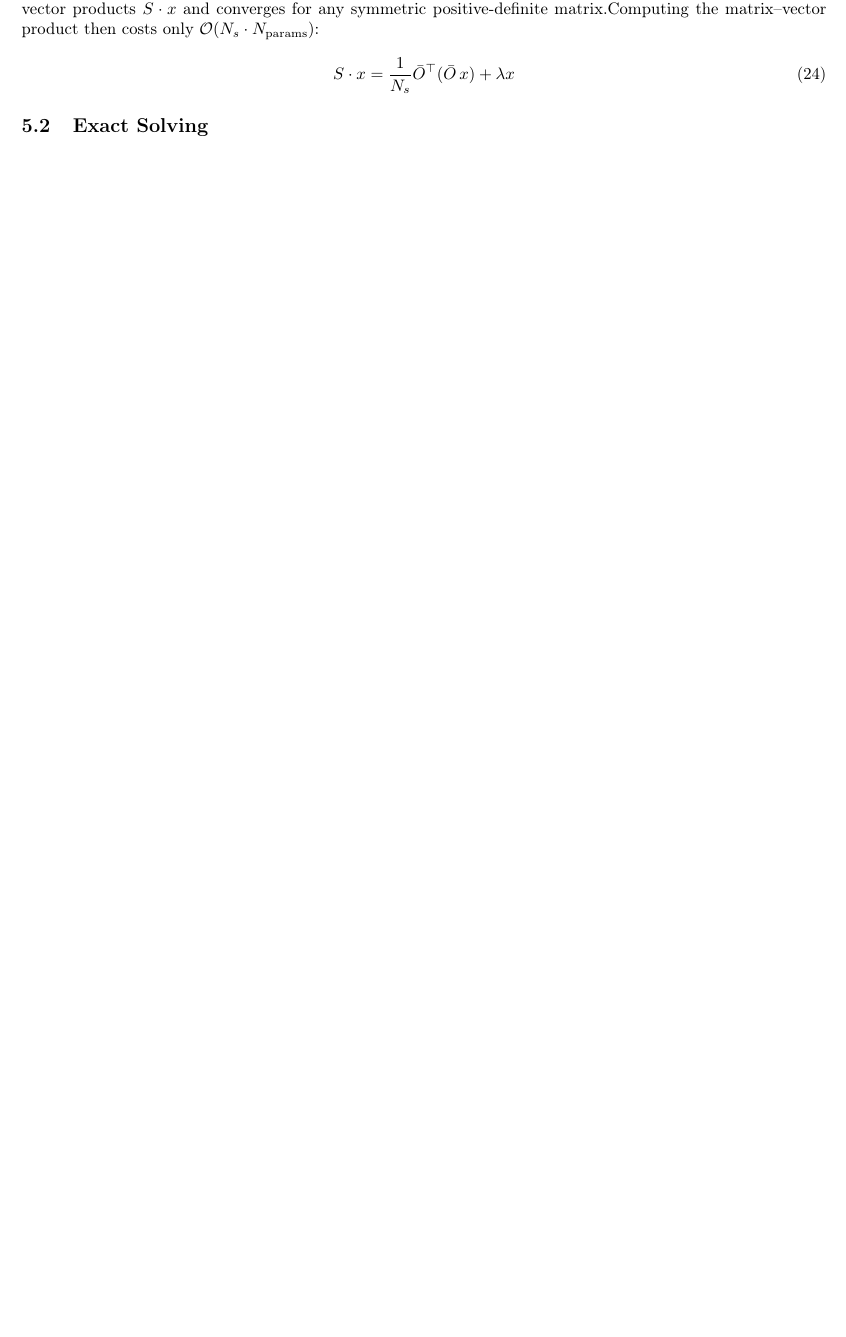
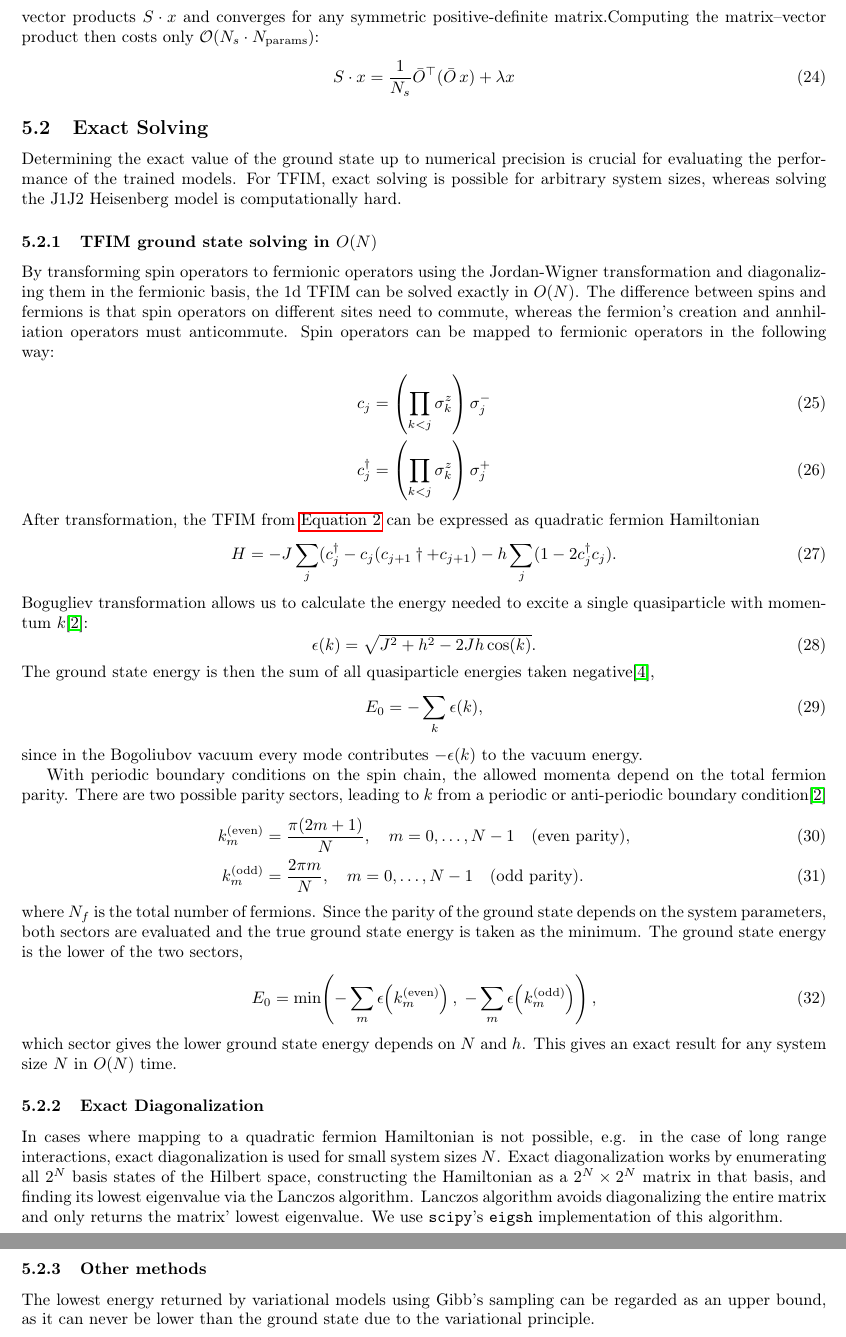
Before and after one commit to atg205/adiabatic-boltzmann-report, a LaTeX document (report.tex): part of page 11 of 13 before the commit and two parts of pages 13 and 14 of 16 after it, the two joined at a grey line, cut so that both start at the same text, the shorter picture padded with empty space. Compiled offline with pdfLaTeX.

Commit message:
description of exact methods

```diff
--- a/report.tex
+++ b/report.tex
@@ -427,6 +429,51 @@ and converges for any symmetric positive-definite matrix.Computing the matrix--v
     S \cdot x = \frac{1}{N_s}\bar{O}^\top(\bar{O}\,x) + \lambda x
 \end{equation}
 \subsection{Exact Solving}
+Determining the exact value of the ground state up to numerical precision is crucial for evaluating the performance of the trained models. For \gls{tfim}, exact solving is possible for arbitrary system sizes, whereas solving the J1J2 Heisenberg model is computationally hard.
+\subsubsection{\gls{tfim} ground state solving in $O(N)$}
+By transforming spin operators to fermionic operators using the Jordan-Wigner transformation and diagonalizing them in the fermionic basis, the 1d \gls{tfim} can be solved exactly in $O(N)$. The difference between spins and fermions is that spin operators on different sites need to commute, whereas the fermion's creation and annhiliation operators must anticommute. Spin operators can be mapped to fermionic operators in the following way:
+\begin{align}
+c_j&=\left(\prod_{k<j}\sigma_k^z\right)\sigma_j^{-}\\
+c_j^\dagger&=\left(\prod_{k<j}\sigma_k^z\right)\sigma_j^{+}
+\end{align}
+After transformation, the \gls{tfim} from \autoref{eq:tfim} can be expressed as quadratic fermion Hamiltonian
+\begin{equation}
+H=-J\sum_j(c_j^\dagger-c_j(c_{j+1}\dagger+c_{j+1})-h\sum_j(1-2c_j^\dagger c_j).
+\end{equation}
+Bogugliev transformation allows us to calculate the energy needed to excite a single quasiparticle with momentum $k$\cite{He_2017}:
+\begin{equation}
+\epsilon(k)=\sqrt{J^2+h^2-2Jh\cos(k)}.
+\end{equation}
+The ground state energy is then the sum of all quasiparticle energies taken negative\cite{mpg},
+\begin{equation}
+    E_0 = -\sum_k \epsilon(k),
+\end{equation}
+since in the Bogoliubov vacuum every mode contributes $-\epsilon(k)$ to the vacuum energy.
+
+With periodic boundary conditions on the spin chain, the allowed momenta depend on
+the total fermion parity. There are two possible parity sectors, leading to $k$ from a periodic or anti-periodic boundary condition\cite{He_2017}
+\begin{align}
+    k_m^{(\text{even})}  &= \frac{\pi(2m+1)}{N}, \quad m = 0, \ldots, N-1
+    \quad \text{(even parity)}, \\
+    k_m^{(\text{odd})} &= \frac{2\pi m}{N}, \quad m = 0, \ldots, N-1
+    \quad \text{(odd parity)}.
+\end{align}
+where $N_f$ is the total number of fermions. Since the parity of the ground state depends on the system parameters, both sectors are evaluated and the true ground state energy is taken as the minimum.
+The ground state energy is the lower of the two sectors,
+\begin{equation}
+    E_0 = \min\!\left(
+        -\sum_m \epsilon\!\left(k_m^{(\text{even})}\right),\;
+        -\sum_m \epsilon\!\left(k_m^{(\text{odd})}\right)
+    \right),
+\end{equation}
+which sector gives the lower ground state energy depends on $N$ and $h$. This gives an exact result for any system
+size $N$ in $O(N)$ time.
+\subsubsection{Exact Diagonalization}
+In cases where mapping to a quadratic fermion Hamiltonian is not possible, e.g. in the case of long range interactions, exact diagonalization is used for small system sizes $N$.
+Exact diagonalization works by enumerating all $2^N$ basis states of the Hilbert space, constructing the Hamiltonian as a $2^N \times 2^N$ matrix in that basis, and finding its lowest eigenvalue via the Lanczos algorithm. Lanczos algorithm avoids diagonalizing the entire matrix and only returns the matrix' lowest eigenvalue. We use \texttt{scipy}'s \texttt{eigsh} implementation of this algorithm.
+\subsubsection{Other methods}
+The lowest energy returned by variational models using Gibb's sampling can be regarded as an upper bound, as it can never be lower than the ground state due to the variational principle.
+
 
 
 
```
Also changed, not shown: bib.bib (+36 -0 lines), report.pdf, report.tex (6 more changed lines).
